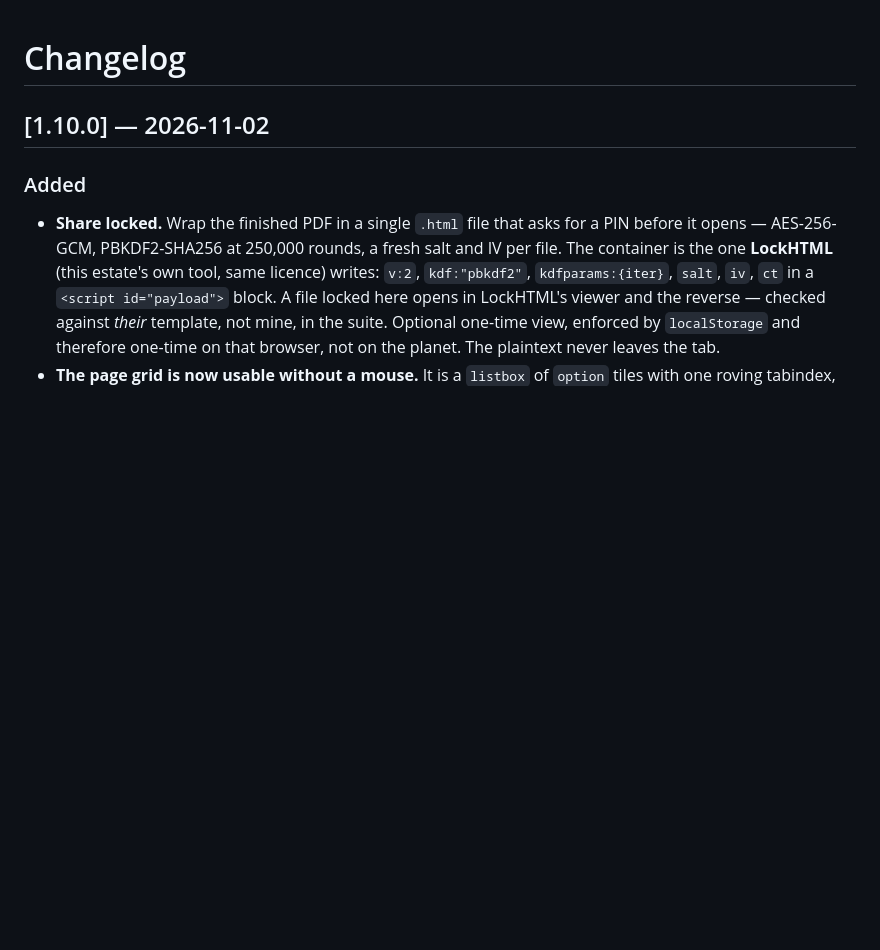
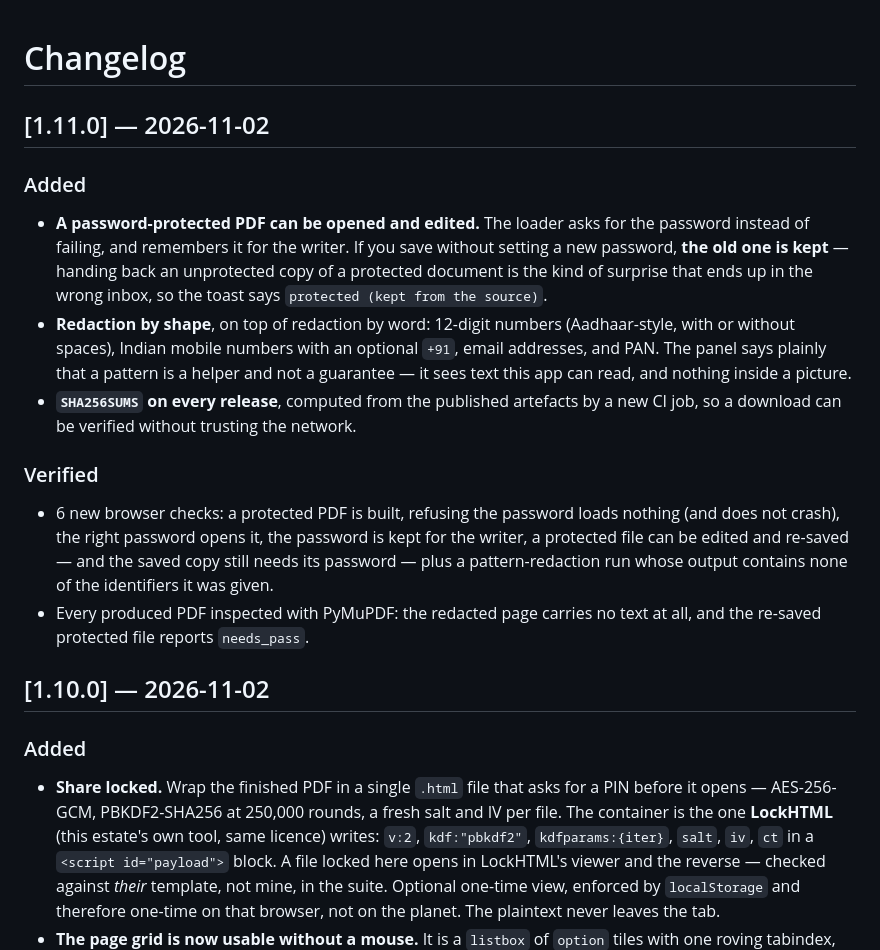
Before and after one commit to drsamonline/offline-pdf-toolkit, a Markdown page: CHANGELOG.md, the part around the change. GitHub-like rendering; blank space fills up the shorter version.

```diff
--- a/CHANGELOG.md
+++ b/CHANGELOG.md
@@ -1,4 +1,26 @@
 # Changelog
+
+## [1.11.0] — 2026-11-02
+
+### Added
+- **A password-protected PDF can be opened and edited.** The loader asks for the password instead of
+  failing, and remembers it for the writer. If you save without setting a new password, **the old
+  one is kept** — handing back an unprotected copy of a protected document is the kind of surprise
+  that ends up in the wrong inbox, so the toast says `protected (kept from the source)`.
+- **Redaction by shape**, on top of redaction by word: 12-digit numbers (Aadhaar-style, with or
+  without spaces), Indian mobile numbers with an optional `+91`, email addresses, and PAN. The panel
+  says plainly that a pattern is a helper and not a guarantee — it sees text this app can read, and
+  nothing inside a picture.
+- **`SHA256SUMS` on every release**, computed from the published artefacts by a new CI job, so a
+  download can be verified without trusting the network.
+
+### Verified
+- 6 new browser checks: a protected PDF is built, refusing the password loads nothing (and does not
+  crash), the right password opens it, the password is kept for the writer, a protected file can be
+  edited and re-saved — and the saved copy still needs its password — plus a pattern-redaction run
+  whose output contains none of the identifiers it was given.
+- Every produced PDF inspected with PyMuPDF: the redacted page carries no text at all, and the
+  re-saved protected file reports `needs_pass`.
 
 ## [1.10.0] — 2026-11-02
 
```
Also changed, not shown: README.md (+2 -1 lines), assets/app-desktop.png, assets/app-mobile.png, docs/assets/app-desktop.png, docs/assets/app-mobile.png, 7 other files.
